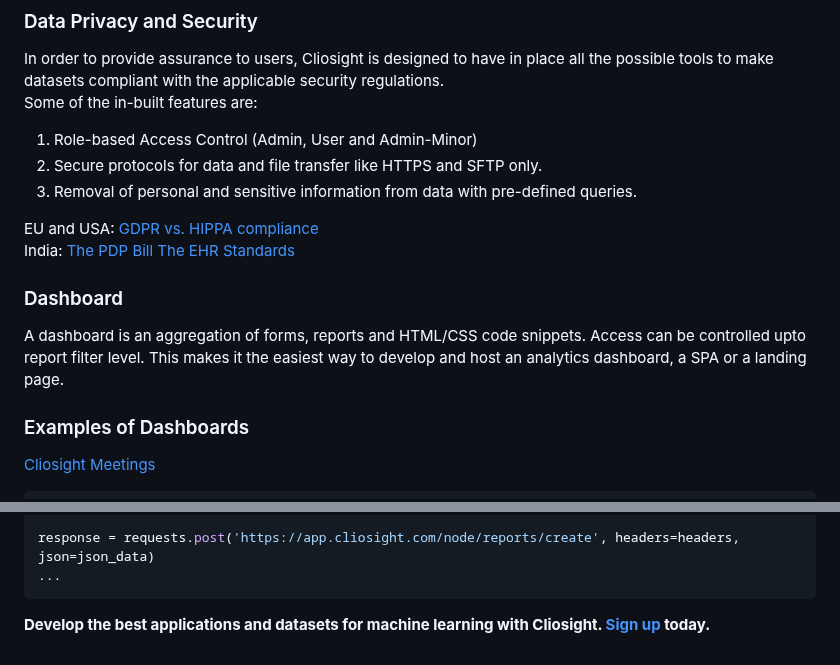
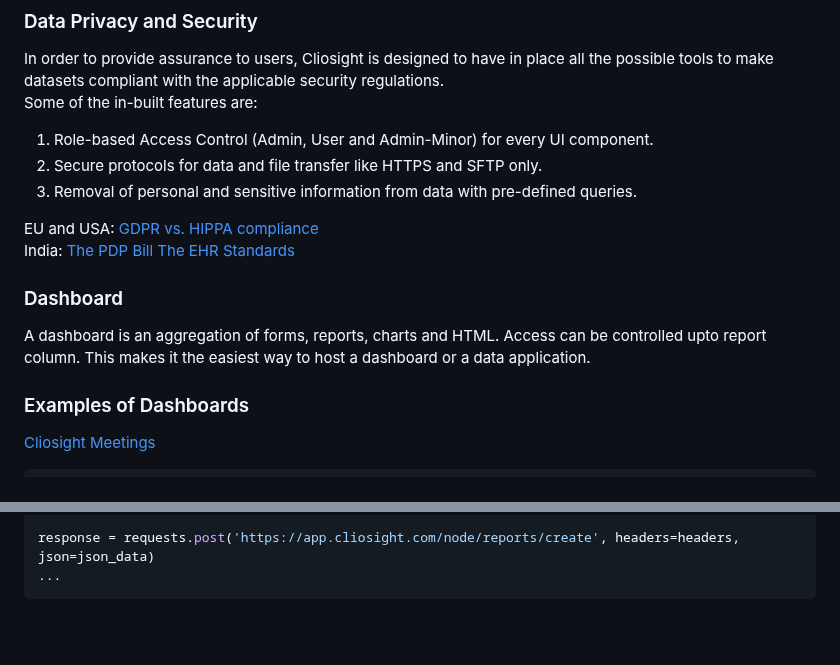
Before and after one commit to cliosight/cliosight_templates, a Markdown page: overview.md, 2 parts joined by grey strips. Rendered like a GitHub page; blank space fills up the shorter version.

````diff
--- a/overview.md
+++ b/overview.md
@@ -187,7 +187,7 @@ This approach ensures that the primary table and associated sub-form tables rece
 ### Data Privacy and Security <a name="security"></a>
 In order to provide assurance to users, Cliosight is designed to have in place all the possible tools to make datasets compliant with the applicable security regulations.
 Some of the in-built features are:
-1. Role-based Access Control (Admin, User and Admin-Minor)
+1. Role-based Access Control (Admin, User and Admin-Minor) for every UI component.
 2. Secure protocols for data and file transfer like HTTPS and SFTP only.
 3. Removal of personal and sensitive information from data with pre-defined queries.
 
@@ -196,7 +196,7 @@ India: [The PDP Bill](https://www.meity.gov.in/writereaddata/files/The%20Digital
 
 
 ### Dashboard <a name="dashboard"></a>
-A dashboard is an aggregation of forms, reports and HTML/CSS code snippets. Access can be controlled upto report filter level. This makes it the easiest way to develop and host an analytics dashboard, a SPA or a landing page.
+A dashboard is an aggregation of forms, reports, charts and HTML. Access can be controlled upto report column. This makes it the easiest way to host a dashboard or a data application.
 
 ### Examples of Dashboards <a name="dashboard_example"></a>
 
@@ -378,4 +378,3 @@ json_data = {
 response = requests.post('https://app.cliosight.com/node/reports/create', headers=headers, json=json_data)
 ...
 ```
-**Develop the best applications and datasets for machine learning with Cliosight. [Sign up](https://app.cliosight.com/app/dashboards/50/show/public?noNavbar=true) today.**
````
